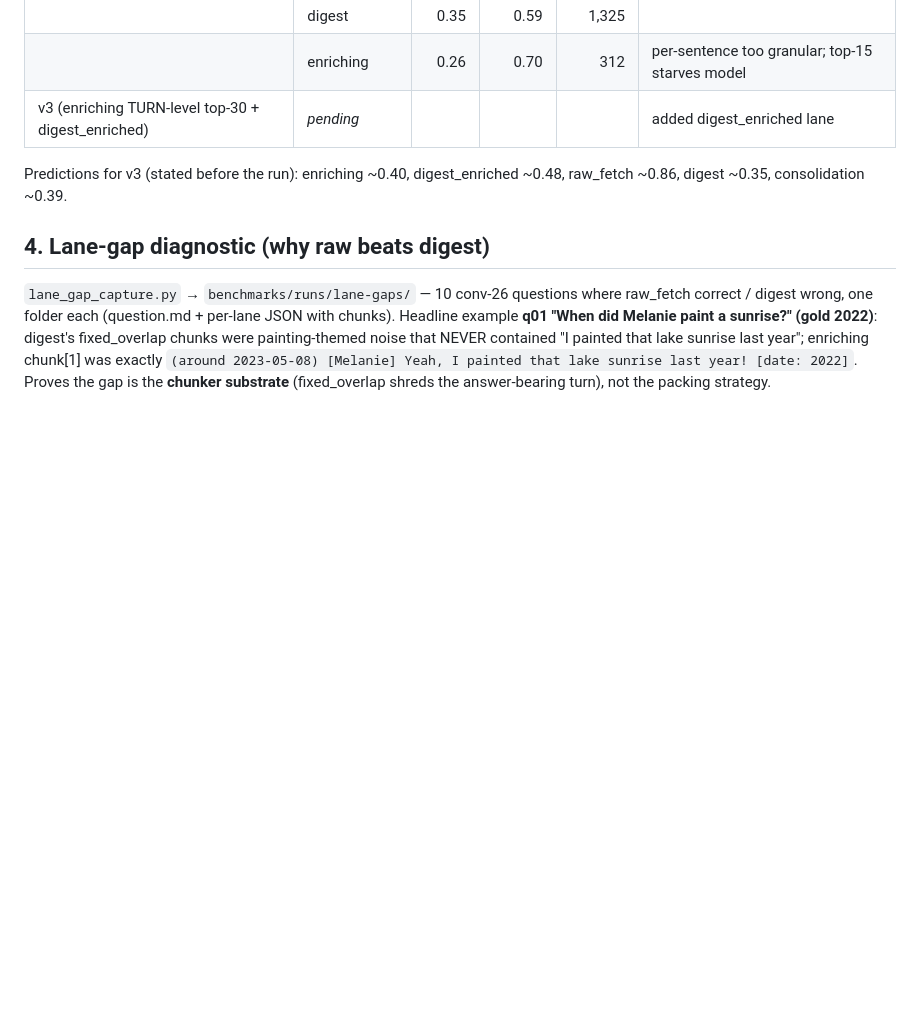
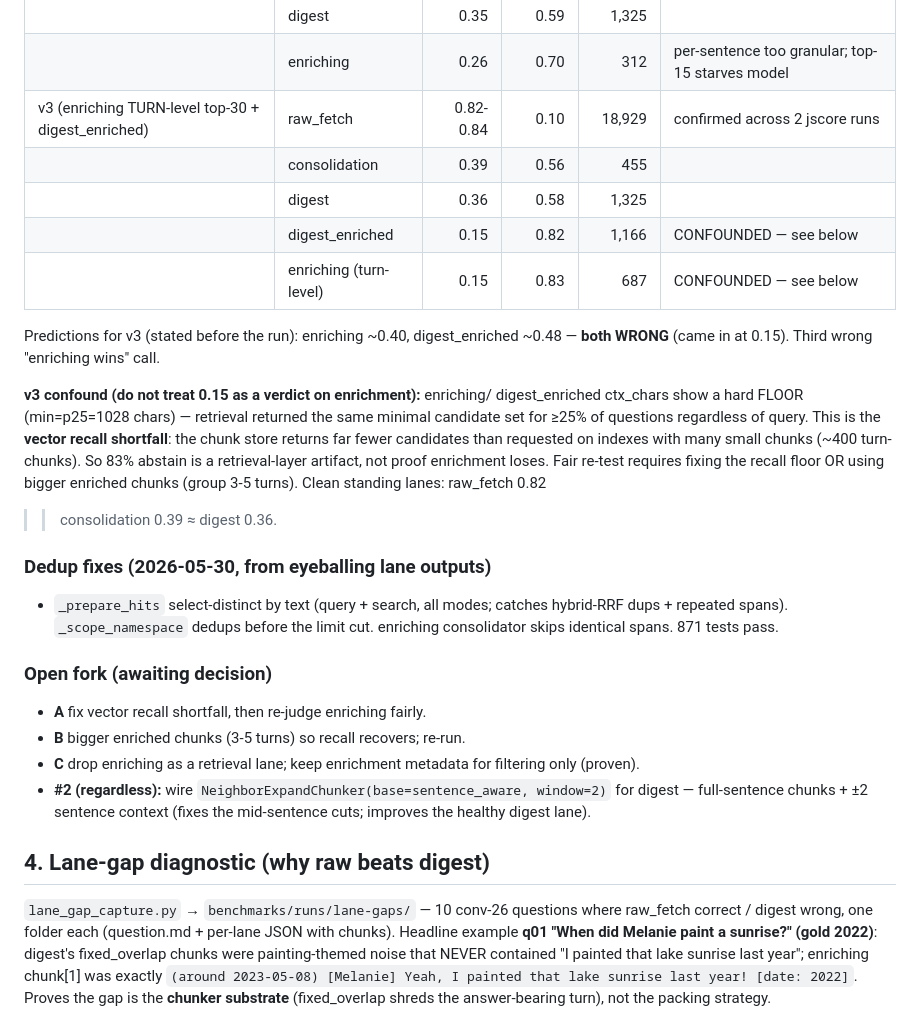
Before and after one commit to yonk-labs/stele, a Markdown page: docs/benchmarks/lane-metrics-ledger.md, the part around the change. Drawn GitHub-style; blank space fills up the shorter version.

Commit message:
bench(ledger): v3 chunker shootout results + recall-shortfall confound + dedup fixes
5-lane v3 confirmed (2 jscore runs): raw_fetch 0.82, consolidation 0.39,
digest 0.36, enriching/digest_enriched 0.15. The 0.15 is CONFOUNDED by the
vector recall shortfall (1028-char ctx floor on many-small-chunk indexes) —
not a fair verdict on enrichment. Records the open A/B/C fork + #2.

```diff
--- a/docs/benchmarks/lane-metrics-ledger.md
+++ b/docs/benchmarks/lane-metrics-ledger.md
@@ -75,10 +75,38 @@ enriching (consolidation chunker + enriching consolidator, verbatim).
 | | consolidation | 0.39 | 0.56 | 455 | |
 | | digest | 0.35 | 0.59 | 1,325 | |
 | | enriching | 0.26 | 0.70 | 312 | per-sentence too granular; top-15 starves model |
-| v3 (enriching TURN-level top-30 + digest_enriched) | _pending_ | | | | added digest_enriched lane |
+| v3 (enriching TURN-level top-30 + digest_enriched) | raw_fetch | 0.82-0.84 | 0.10 | 18,929 | confirmed across 2 jscore runs |
+| | consolidation | 0.39 | 0.56 | 455 | |
+| | digest | 0.36 | 0.58 | 1,325 | |
+| | digest_enriched | 0.15 | 0.82 | 1,166 | CONFOUNDED — see below |
+| | enriching (turn-level) | 0.15 | 0.83 | 687 | CONFOUNDED — see below |
 
 Predictions for v3 (stated before the run): enriching ~0.40, digest_enriched
-~0.48, raw_fetch ~0.86, digest ~0.35, consolidation ~0.39.
+~0.48 — **both WRONG** (came in at 0.15). Third wrong "enriching wins" call.
+
+**v3 confound (do not treat 0.15 as a verdict on enrichment):** enriching/
+digest_enriched ctx_chars show a hard FLOOR (min=p25=1028 chars) — retrieval
+returned the same minimal candidate set for ≥25% of questions regardless of
+query. This is the **vector recall shortfall**: the chunk store returns far
+fewer candidates than requested on indexes with many small chunks (~400
+turn-chunks). So 83% abstain is a retrieval-layer artifact, not proof
+enrichment loses. Fair re-test requires fixing the recall floor OR using
+bigger enriched chunks (group 3-5 turns). Clean standing lanes: raw_fetch 0.82
+>> consolidation 0.39 ≈ digest 0.36.
+
+### Dedup fixes (2026-05-30, from eyeballing lane outputs)
+- `_prepare_hits` select-distinct by text (query + search, all modes; catches
+  hybrid-RRF dups + repeated spans). `_scope_namespace` dedups before the limit
+  cut. enriching consolidator skips identical spans. 871 tests pass.
+
+### Open fork (awaiting decision)
+- **A** fix vector recall shortfall, then re-judge enriching fairly.
+- **B** bigger enriched chunks (3-5 turns) so recall recovers; re-run.
+- **C** drop enriching as a retrieval lane; keep enrichment metadata for
+  filtering only (proven).
+- **#2 (regardless):** wire `NeighborExpandChunker(base=sentence_aware,
+  window=2)` for digest — full-sentence chunks + ±2 sentence context (fixes
+  the mid-sentence cuts; improves the healthy digest lane).
 
 ## 4. Lane-gap diagnostic (why raw beats digest)
 
```
